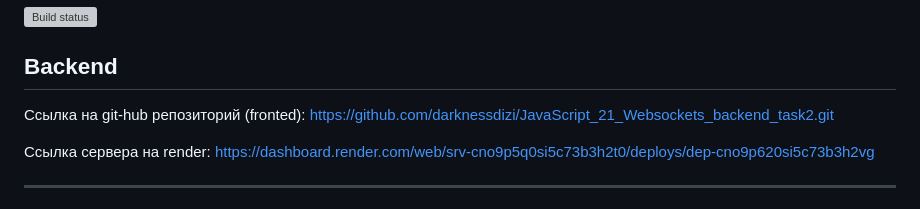
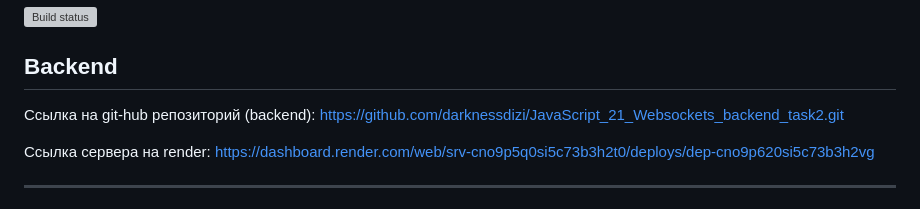
Before and after one commit to darknessdizi/JavaScript_21_Websockets_fronted-task2-, a Markdown page: README.md, the part around the change. GitHub-like rendering; grey boxes are pictures that could not be loaded.

Commit message:
Исправлена ошибка в файле README

```diff
--- a/README.md
+++ b/README.md
@@ -4,7 +4,7 @@
 
 ## Backend
 
-Ссылка на git-hub репозиторий (fronted): https://github.com/darknessdizi/JavaScript_21_Websockets_backend_task2.git
+Ссылка на git-hub репозиторий (backend): https://github.com/darknessdizi/JavaScript_21_Websockets_backend_task2.git
 
 Ссылка сервера на render: https://dashboard.render.com/web/srv-cno9p5q0si5c73b3h2t0/deploys/dep-cno9p620si5c73b3h2vg
 
```
